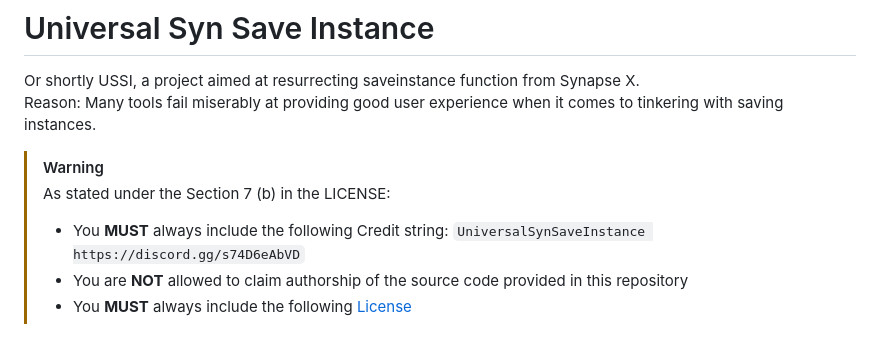
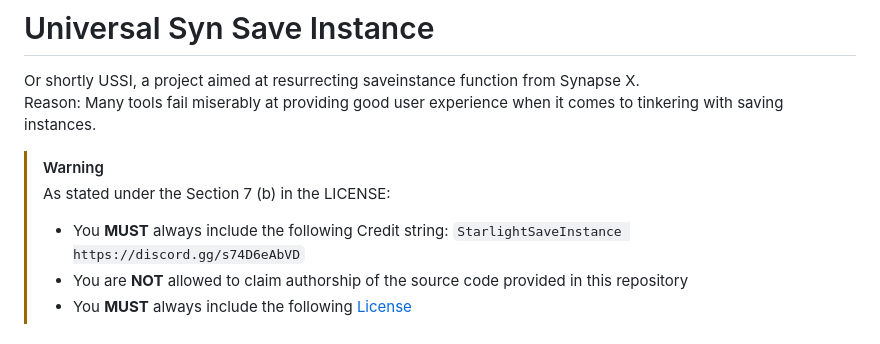
Before and after one commit to renzzyy117/StarlightSaveInstance, a Markdown page: README.md, the part around the change. Rendered like a GitHub page.

```diff
--- a/README.md
+++ b/README.md
@@ -71,7 +71,7 @@ Reason: Many tools fail miserably at providing good user experience when it come
 
 > [!WARNING]
 > As stated under the Section 7 (b) in the LICENSE:
-> - You **MUST** always include the following Credit string: `UniversalSynSaveInstance https://discord.gg/s74D6eAbVD`
+> - You **MUST** always include the following Credit string: `StarlightSaveInstance https://discord.gg/s74D6eAbVD`
 > - You are **NOT** allowed to claim authorship of the source code provided in this repository
 > - You **MUST** always include the following [License](https://github.com/renzzyy117/StarlightSaveInstance/blob/main/LICENSE)
 
```
